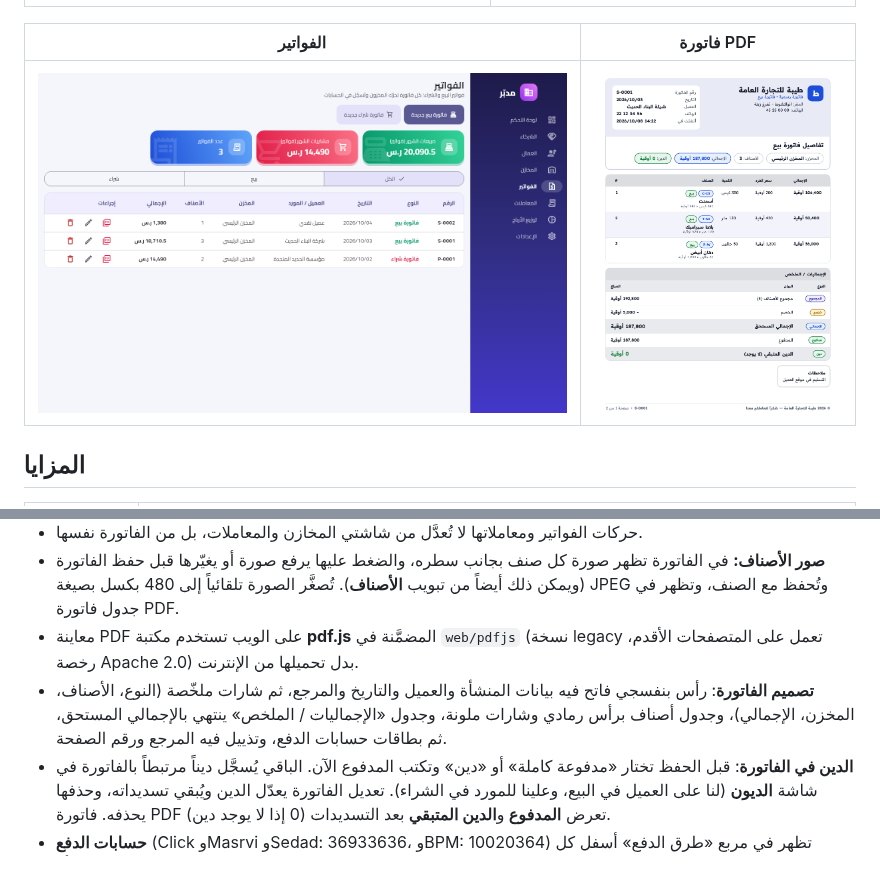
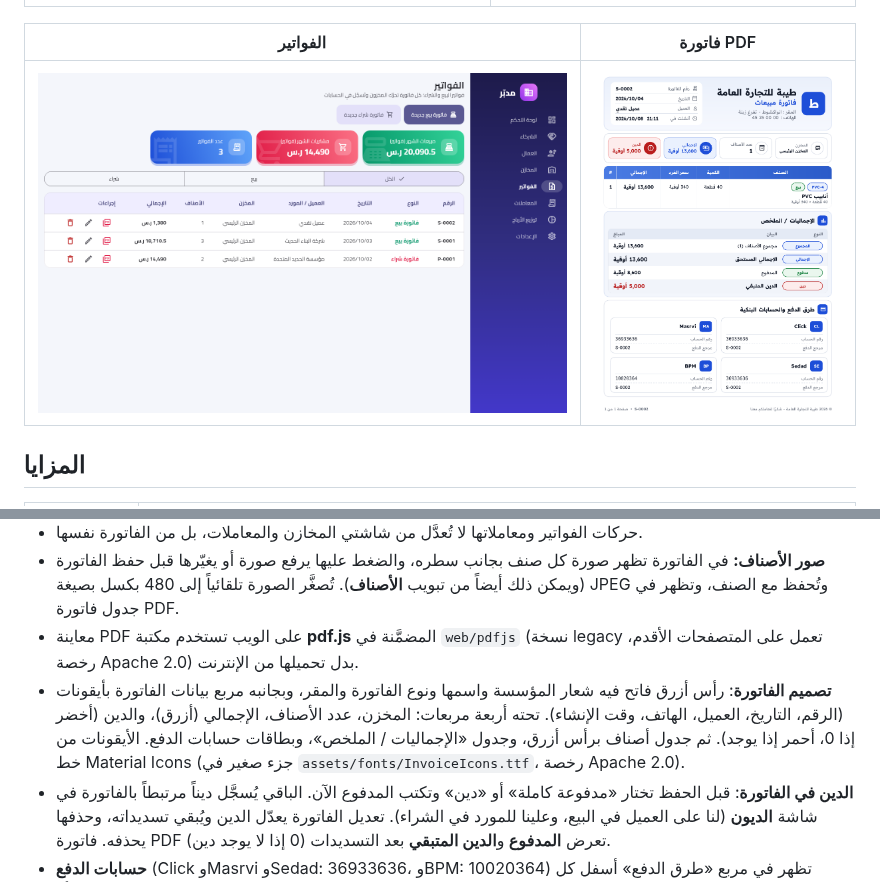
Before and after one commit to Ahmedtalb872/Medaba, a Markdown page: README.md, 2 parts joined by grey strips. Rendered like a GitHub page; pictures changed too: docs/screenshots/invoice-pdf.png.

```diff
--- a/README.md
+++ b/README.md
@@ -73,7 +73,7 @@
   (ويمكن ذلك أيضاً من تبويب **الأصناف**). تُصغَّر الصورة تلقائياً إلى 480 بكسل بصيغة JPEG وتُحفظ مع الصنف،
   وتظهر في جدول فاتورة PDF.
 - معاينة PDF على الويب تستخدم مكتبة **pdf.js** المضمَّنة في `web/pdfjs` (نسخة legacy تعمل على المتصفحات الأقدم، رخصة Apache 2.0) بدل تحميلها من الإنترنت.
-- **تصميم الفاتورة**: رأس بنفسجي فاتح فيه بيانات المنشأة والعميل والتاريخ والمرجع، ثم شارات ملخّصة (النوع، الأصناف، المخزن، الإجمالي)، وجدول أصناف برأس رمادي وشارات ملونة، وجدول «الإجماليات / الملخص» ينتهي بالإجمالي المستحق، ثم بطاقات حسابات الدفع، وتذييل فيه المرجع ورقم الصفحة.
+- **تصميم الفاتورة**: رأس أزرق فاتح فيه شعار المؤسسة واسمها ونوع الفاتورة والمقر، وبجانبه مربع بيانات الفاتورة بأيقونات (الرقم، التاريخ، العميل، الهاتف، وقت الإنشاء). تحته أربعة مربعات: المخزن، عدد الأصناف، الإجمالي (أزرق)، والدين (أخضر إذا 0، أحمر إذا يوجد). ثم جدول أصناف برأس أزرق، وجدول «الإجماليات / الملخص»، وبطاقات حسابات الدفع. الأيقونات من خط Material Icons (جزء صغير في `assets/fonts/InvoiceIcons.ttf`، رخصة Apache 2.0).
 - **الدين في الفاتورة**: قبل الحفظ تختار «مدفوعة كاملة» أو «دين» وتكتب المدفوع الآن. الباقي يُسجَّل ديناً مرتبطاً بالفاتورة في شاشة **الديون** (لنا على العميل في البيع، وعلينا للمورد في الشراء). تعديل الفاتورة يعدّل الدين ويُبقي تسديداته، وحذفها يحذفه. فاتورة PDF تعرض **المدفوع** و**الدين المتبقي** بعد التسديدات (0 إذا لا يوجد دين).
 - **حسابات الدفع** (Click وMasrvi وSedad: 36933636، وBPM: 10020364) تظهر في مربع «طرق الدفع» أسفل كل فاتورة بيع. تُعدَّل أو تُحذف أو يُضاف غيرها من **الإعدادات ← بيانات المنشأة**.
 - زر **PDF** يفتح معاينة الفاتورة، ومنها **طباعة** أو **تنزيل PDF**. على الويب يُنزَّل الملف مباشرة،
```
Also changed, not shown: 4 other files.
